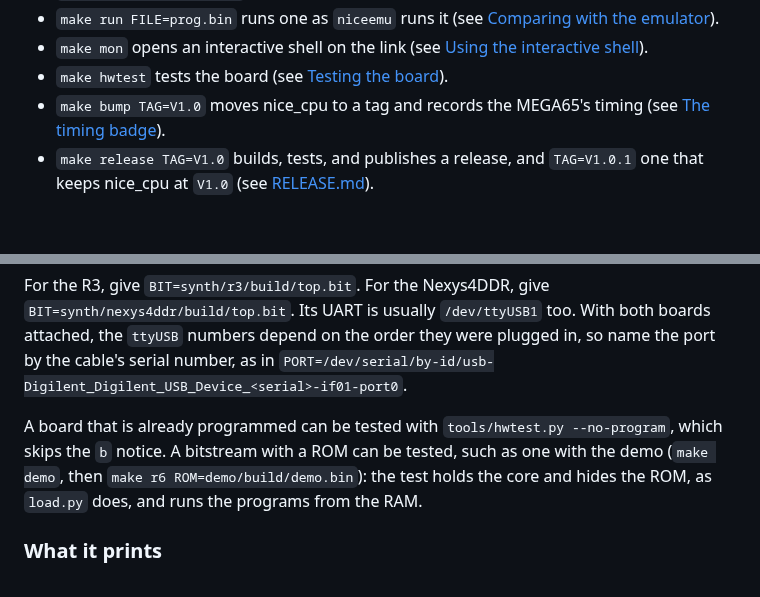
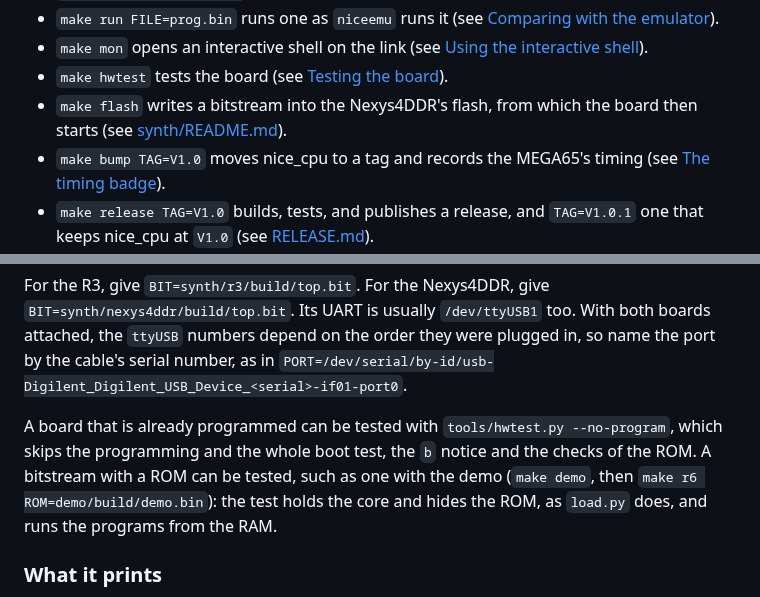
Before and after one commit to MJoergen/NiceMonMEGA65, a Markdown page: CONTRIBUTING.md, 2 parts joined by grey strips. GitHub-like rendering; blank space fills up the shorter version.

```diff
--- a/CONTRIBUTING.md
+++ b/CONTRIBUTING.md
@@ -35,6 +35,8 @@ or, in an existing clone:
   interactive shell](README.md#using-the-interactive-shell)).
 - `make hwtest` tests the board (see [Testing the
   board](#testing-the-board)).
+- `make flash` writes a bitstream into the Nexys4DDR's flash, from which
+  the board then starts (see [synth/README.md](synth/README.md)).
 - `make bump TAG=V1.0` moves nice_cpu to a tag and records the MEGA65's
   timing (see [The timing badge](#the-timing-badge)).
 - `make release TAG=V1.0` builds, tests, and publishes a release, and
@@ -413,7 +418,8 @@ they were plugged in, so name the port by the cable's serial number, as in
 `PORT=/dev/serial/by-id/usb-Digilent_Digilent_USB_Device_<serial>-if01-port0`.
 
 A board that is already programmed can be tested with `tools/hwtest.py
---no-program`, which skips the `b` notice. A bitstream with a ROM can be
+--no-program`, which skips the programming and the whole boot test, the
+`b` notice and the checks of the ROM. A bitstream with a ROM can be
 tested, such as one with the demo (`make demo`, then `make r6
 ROM=demo/build/demo.bin`): the test holds the core and hides the ROM, as
 `load.py` does, and runs the programs from the RAM.
```
Also changed, not shown: other parts of CONTRIBUTING.md (+26 -10 lines).
